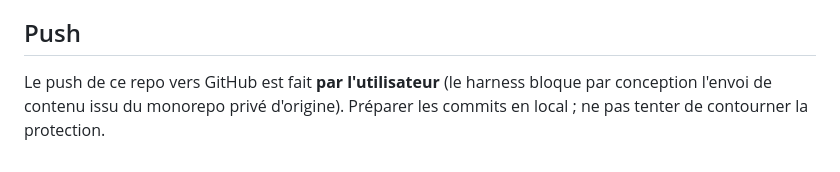
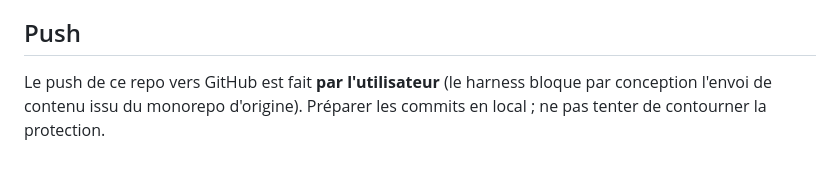
Before and after one commit to Sandjab/Dialboard, a Markdown page: CLAUDE.md, the part around the change. Rendered like a GitHub page.

Commit message:
docs: drop inaccurate "private" qualifier for origin monorepo
Claude-Session: https://claude.ai/code/session_01MVKGERdtvHZgVWaYXo4PAY

```diff
--- a/CLAUDE.md
+++ b/CLAUDE.md
@@ -50,4 +50,4 @@ Le projet est en **LVGL 8.4** (aligné sur le code démo vendeur). Une **migrati
 
 ## Push
 
-Le push de ce repo vers GitHub est fait **par l'utilisateur** (le harness bloque par conception l'envoi de contenu issu du monorepo privé d'origine). Préparer les commits en local ; ne pas tenter de contourner la protection.
+Le push de ce repo vers GitHub est fait **par l'utilisateur** (le harness bloque par conception l'envoi de contenu issu du monorepo d'origine). Préparer les commits en local ; ne pas tenter de contourner la protection.
```
